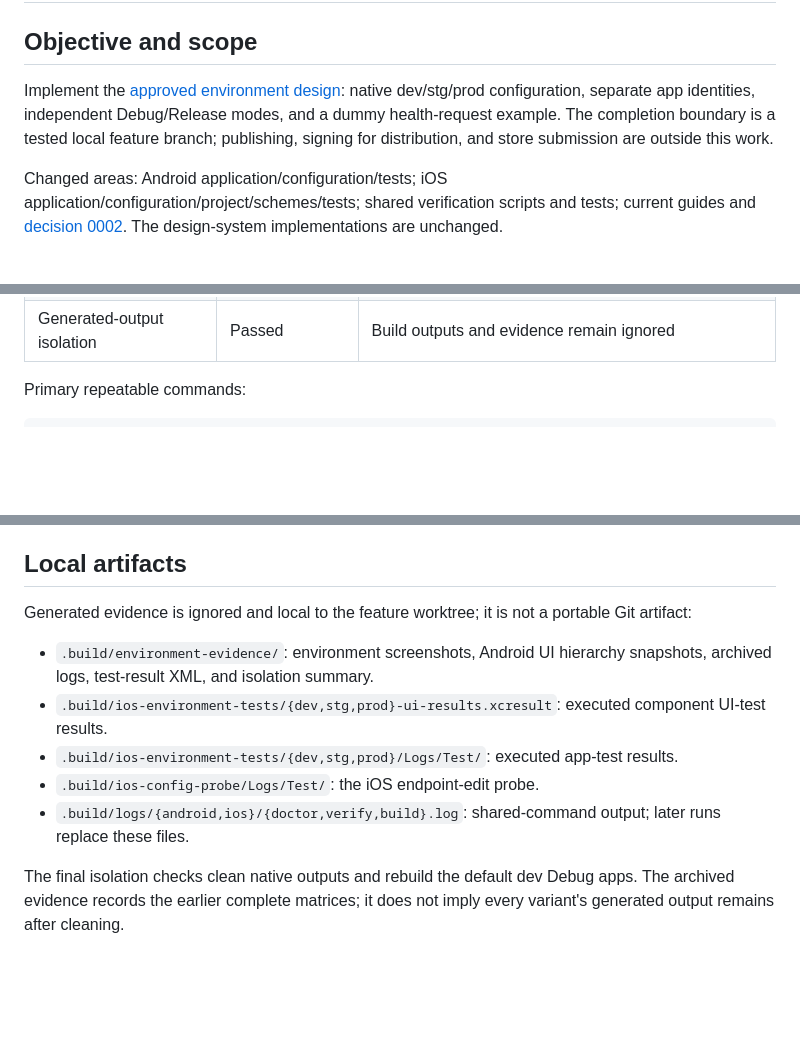
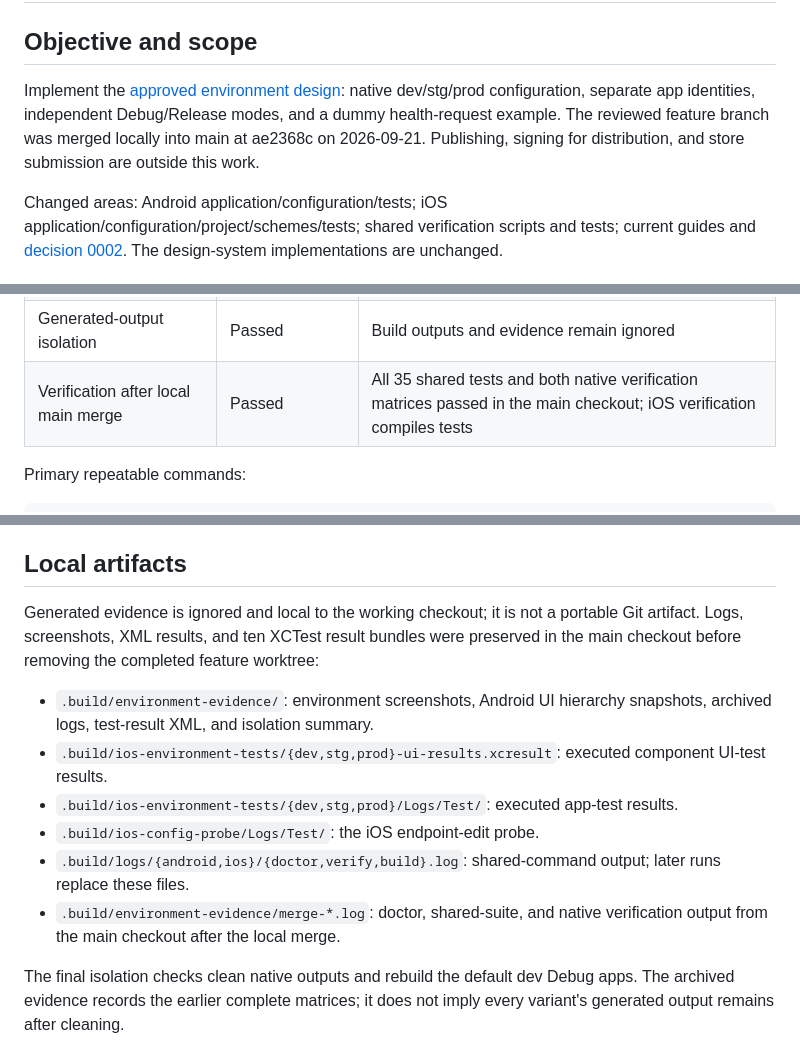
Before and after one commit to aldano-ark/reimagined-bassoon, a Markdown page: docs/workflows/native-environments-verification-2026-09-21.md, 3 parts joined by grey strips. GitHub-like rendering; blank space fills up the shorter version.

Commit message:
docs: record verification after local environment merge

```diff
--- a/docs/workflows/native-environments-verification-2026-09-21.md
+++ b/docs/workflows/native-environments-verification-2026-09-21.md
@@ -2,7 +2,7 @@
 
 ## Objective and scope
 
-Implement the [approved environment design](../specs/2026-09-20-native-environments.md): native dev/stg/prod configuration, separate app identities, independent Debug/Release modes, and a dummy health-request example. The completion boundary is a tested local feature branch; publishing, signing for distribution, and store submission are outside this work.
+Implement the [approved environment design](../specs/2026-09-20-native-environments.md): native dev/stg/prod configuration, separate app identities, independent Debug/Release modes, and a dummy health-request example. The reviewed feature branch was merged locally into main at ae2368c on 2026-09-21. Publishing, signing for distribution, and store submission are outside this work.
 
 Changed areas: Android application/configuration/tests; iOS application/configuration/project/schemes/tests; shared verification scripts and tests; current guides and [decision 0002](../decisions/0002-native-environment-configuration.md). The design-system implementations are unchanged.
 
@@ -33,6 +33,7 @@ iOS: Xcode 27.0 (27A266a), simulator SDK/runtime 27.0, Swift 6 language mode, an
 | Larger text | Inspected on both platforms | Android font scale 2.0 and iOS accessibility-large; endpoint and full request wrap without ellipsis |
 | Build isolation | Passed | Native clean; Android → iOS → Android; concurrent builds from an outside working directory; 109 tracked inputs and Git status unchanged |
 | Generated-output isolation | Passed | Build outputs and evidence remain ignored |
+| Verification after local main merge | Passed | All 35 shared tests and both native verification matrices passed in the main checkout; iOS verification compiles tests |
 
 Primary repeatable commands:
 
@@ -58,13 +59,14 @@ Configuration parsing and request construction were tested before implementation
 
 ## Local artifacts
 
-Generated evidence is ignored and local to the feature worktree; it is not a portable Git artifact:
+Generated evidence is ignored and local to the working checkout; it is not a portable Git artifact. Logs, screenshots, XML results, and ten XCTest result bundles were preserved in the main checkout before removing the completed feature worktree:
 
 - `.build/environment-evidence/`: environment screenshots, Android UI hierarchy snapshots, archived logs, test-result XML, and isolation summary.
 - `.build/ios-environment-tests/{dev,stg,prod}-ui-results.xcresult`: executed component UI-test results.
 - `.build/ios-environment-tests/{dev,stg,prod}/Logs/Test/`: executed app-test results.
 - `.build/ios-config-probe/Logs/Test/`: the iOS endpoint-edit probe.
 - `.build/logs/{android,ios}/{doctor,verify,build}.log`: shared-command output; later runs replace these files.
+- `.build/environment-evidence/merge-*.log`: doctor, shared-suite, and native verification output from the main checkout after the local merge.
 
 The final isolation checks clean native outputs and rebuild the default dev Debug apps. The archived evidence records the earlier complete matrices; it does not imply every variant's generated output remains after cleaning.
 
```
